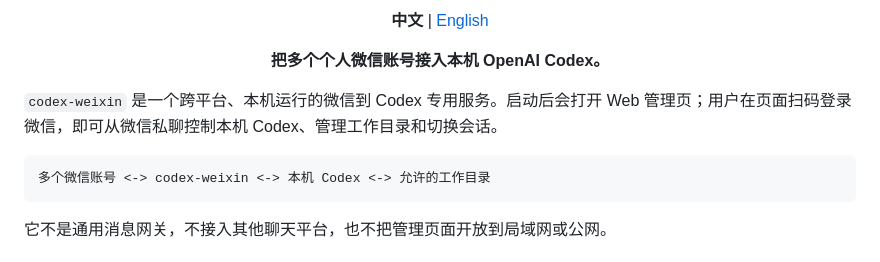
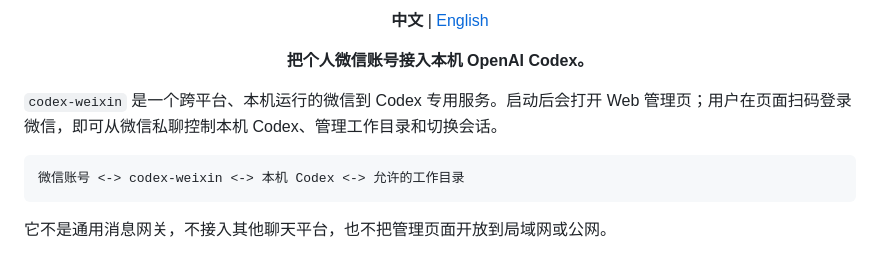
Before and after one commit to XavierJiezou/codex-weixin, a Markdown page: README.md, the part around the change. GitHub-like rendering.

````diff
--- a/README.md
+++ b/README.md
@@ -9,13 +9,13 @@
 </p>
 
 <p align="center">
-  <strong>把多个个人微信账号接入本机 OpenAI Codex。</strong>
+  <strong>把个人微信账号接入本机 OpenAI Codex。</strong>
 </p>
 
 `codex-weixin` 是一个跨平台、本机运行的微信到 Codex 专用服务。启动后会打开 Web 管理页；用户在页面扫码登录微信，即可从微信私聊控制本机 Codex、管理工作目录和切换会话。
 
 ```text
-多个微信账号 <-> codex-weixin <-> 本机 Codex <-> 允许的工作目录
+微信账号 <-> codex-weixin <-> 本机 Codex <-> 允许的工作目录
 ```
 
 它不是通用消息网关，不接入其他聊天平台，也不把管理页面开放到局域网或公网。
````
